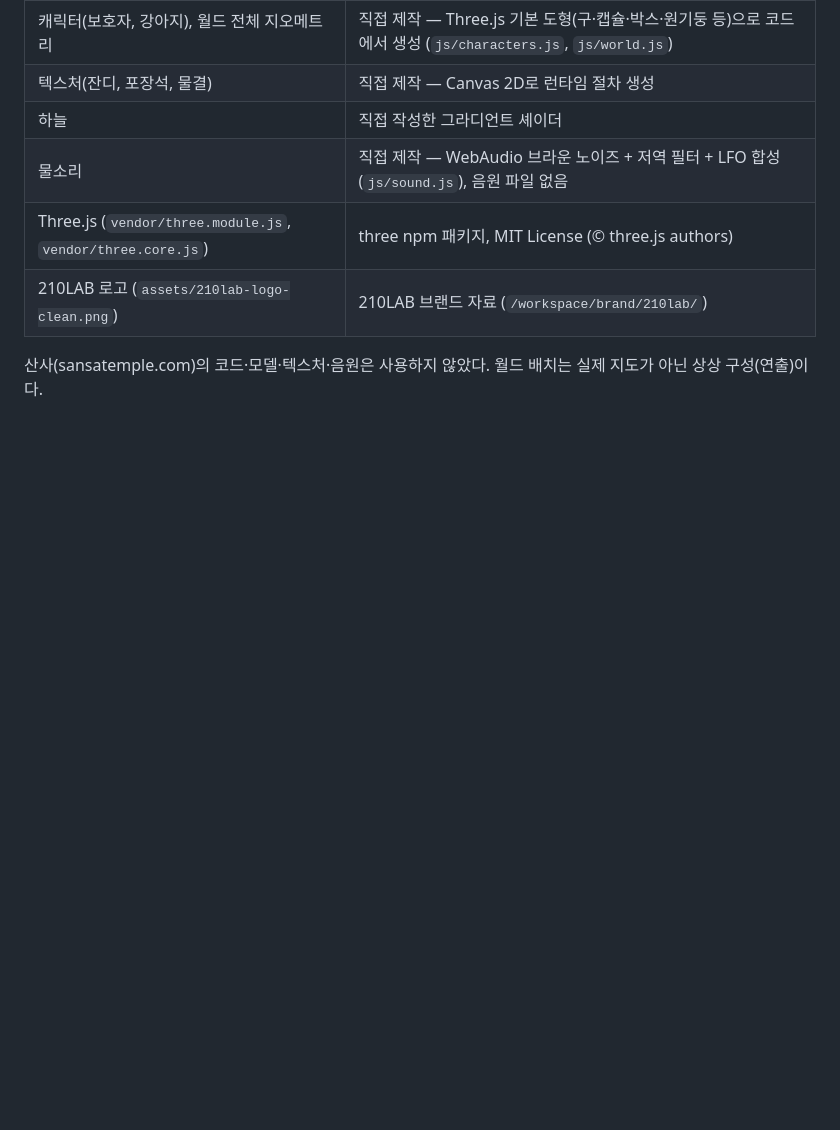
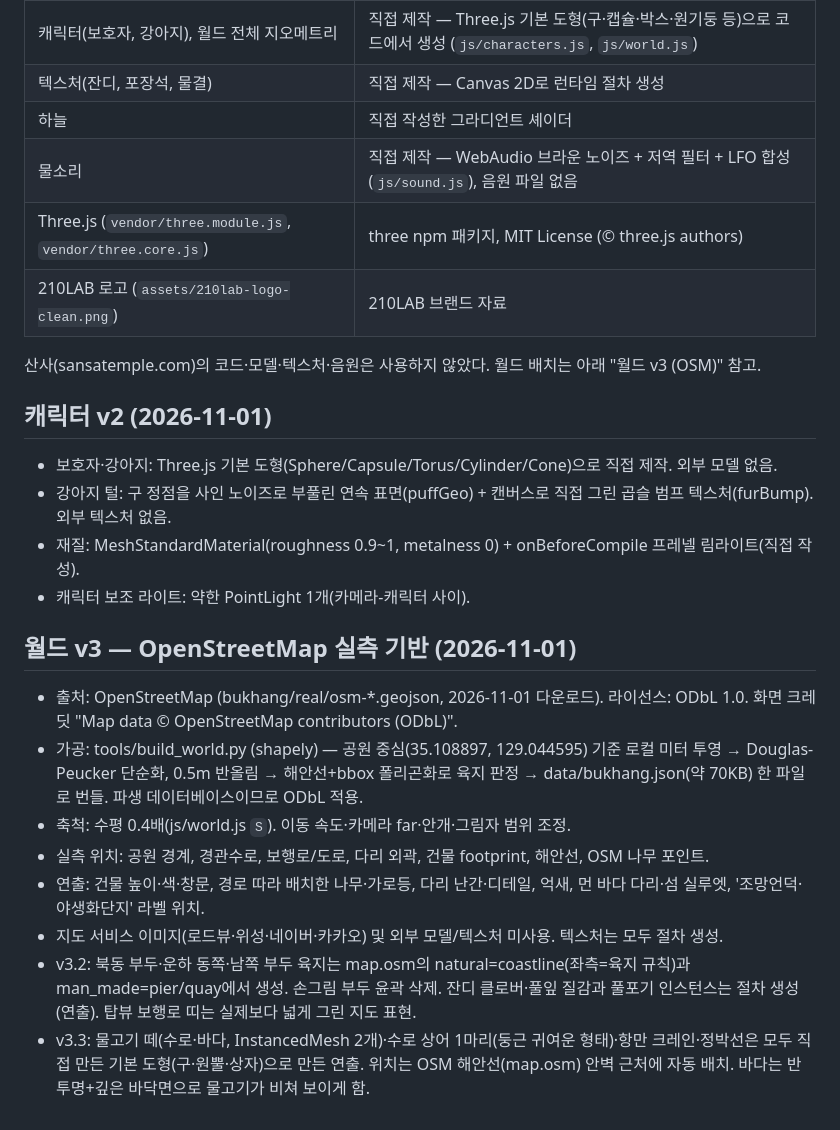
Before and after one commit to hun0823/busan-walk, a Markdown page: ASSETS.md, the part around the change. Drawn GitHub-style; blank space fills up the shorter version.

```diff
--- a/ASSETS.md
+++ b/ASSETS.md
@@ -7,7 +7,23 @@
 | 하늘 | 직접 작성한 그라디언트 셰이더 |
 | 물소리 | 직접 제작 — WebAudio 브라운 노이즈 + 저역 필터 + LFO 합성 (`js/sound.js`), 음원 파일 없음 |
 | Three.js (`vendor/three.module.js`, `vendor/three.core.js`) | three npm 패키지, MIT License (© three.js authors) |
-| 210LAB 로고 (`assets/210lab-logo-clean.png`) | 210LAB 브랜드 자료 (`/workspace/brand/210lab/`) |
+| 210LAB 로고 (`assets/210lab-logo-clean.png`) | 210LAB 브랜드 자료 |
 
 산사(sansatemple.com)의 코드·모델·텍스처·음원은 사용하지 않았다.
-월드 배치는 실제 지도가 아닌 상상 구성(연출)이다.
+월드 배치는 아래 "월드 v3 (OSM)" 참고.
+
+## 캐릭터 v2 (2026-11-01)
+- 보호자·강아지: Three.js 기본 도형(Sphere/Capsule/Torus/Cylinder/Cone)으로 직접 제작. 외부 모델 없음.
+- 강아지 털: 구 정점을 사인 노이즈로 부풀린 연속 표면(puffGeo) + 캔버스로 직접 그린 곱슬 범프 텍스처(furBump). 외부 텍스처 없음.
+- 재질: MeshStandardMaterial(roughness 0.9~1, metalness 0) + onBeforeCompile 프레넬 림라이트(직접 작성).
+- 캐릭터 보조 라이트: 약한 PointLight 1개(카메라-캐릭터 사이).
+
+## 월드 v3 — OpenStreetMap 실측 기반 (2026-11-01)
+- 출처: OpenStreetMap (bukhang/real/osm-*.geojson, 2026-11-01 다운로드). 라이선스: ODbL 1.0. 화면 크레딧 "Map data © OpenStreetMap contributors (ODbL)".
+- 가공: tools/build_world.py (shapely) — 공원 중심(35.108897, 129.044595) 기준 로컬 미터 투영 → Douglas-Peucker 단순화, 0.5m 반올림 → 해안선+bbox 폴리곤화로 육지 판정 → data/bukhang.json(약 70KB) 한 파일로 번들. 파생 데이터베이스이므로 ODbL 적용.
+- 축척: 수평 0.4배(js/world.js `S`). 이동 속도·카메라 far·안개·그림자 범위 조정.
+- 실측 위치: 공원 경계, 경관수로, 보행로/도로, 다리 외곽, 건물 footprint, 해안선, OSM 나무 포인트.
+- 연출: 건물 높이·색·창문, 경로 따라 배치한 나무·가로등, 다리 난간·디테일, 억새, 먼 바다 다리·섬 실루엣, '조망언덕·야생화단지' 라벨 위치.
+- 지도 서비스 이미지(로드뷰·위성·네이버·카카오) 및 외부 모델/텍스처 미사용. 텍스처는 모두 절차 생성.
+- v3.2: 북동 부두·운하 동쪽·남쪽 부두 육지는 map.osm의 natural=coastline(좌측=육지 규칙)과 man_made=pier/quay에서 생성. 손그림 부두 윤곽 삭제. 잔디 클로버·풀잎 질감과 풀포기 인스턴스는 절차 생성(연출). 탑뷰 보행로 띠는 실제보다 넓게 그린 지도 표현.
+- v3.3: 물고기 떼(수로·바다, InstancedMesh 2개)·수로 상어 1마리(둥근 귀여운 형태)·항만 크레인·정박선은 모두 직접 만든 기본 도형(구·원뿔·상자)으로 만든 연출. 위치는 OSM 해안선(map.osm) 안벽 근처에 자동 배치. 바다는 반투명+깊은 바닥면으로 물고기가 비쳐 보이게 함.
```
Also changed, not shown: README.md (+1 -1 lines), docs/shot-dusk.png, docs/shot-night.png (deleted), docs/shot-shark.png (added), 6 other files.
